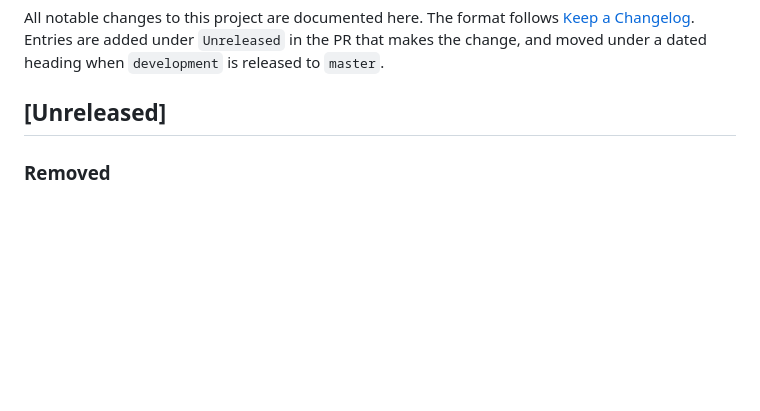
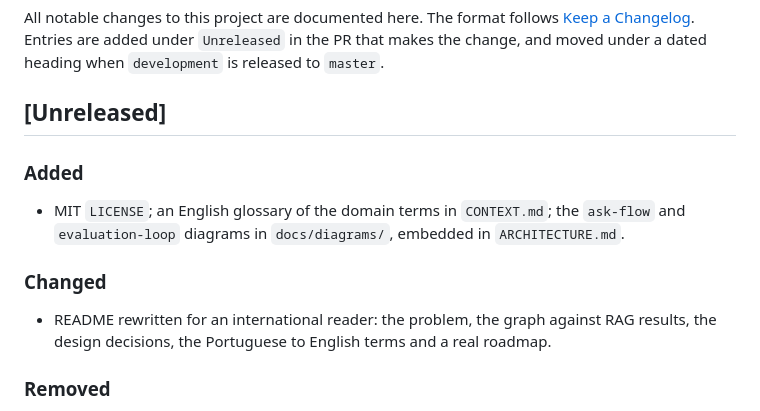
Before and after one commit to emvalencaf/legal-radar, a Markdown page: CHANGELOG.md, the part around the change. Rendered like a GitHub page; blank space fills up the shorter version.

```diff
--- a/CHANGELOG.md
+++ b/CHANGELOG.md
@@ -6,6 +6,16 @@ under `Unreleased` in the PR that makes the change, and moved under a dated
 heading when `development` is released to `master`.
 
 ## [Unreleased]
+
+### Added
+
+- MIT `LICENSE`; an English glossary of the domain terms in `CONTEXT.md`; the `ask-flow` and
+  `evaluation-loop` diagrams in `docs/diagrams/`, embedded in `ARCHITECTURE.md`.
+
+### Changed
+
+- README rewritten for an international reader: the problem, the graph against RAG results, the
+  design decisions, the Portuguese to English terms and a real roadmap.
 
 ### Removed
 
```
Also changed, not shown: README.md (+64 -12 lines).
